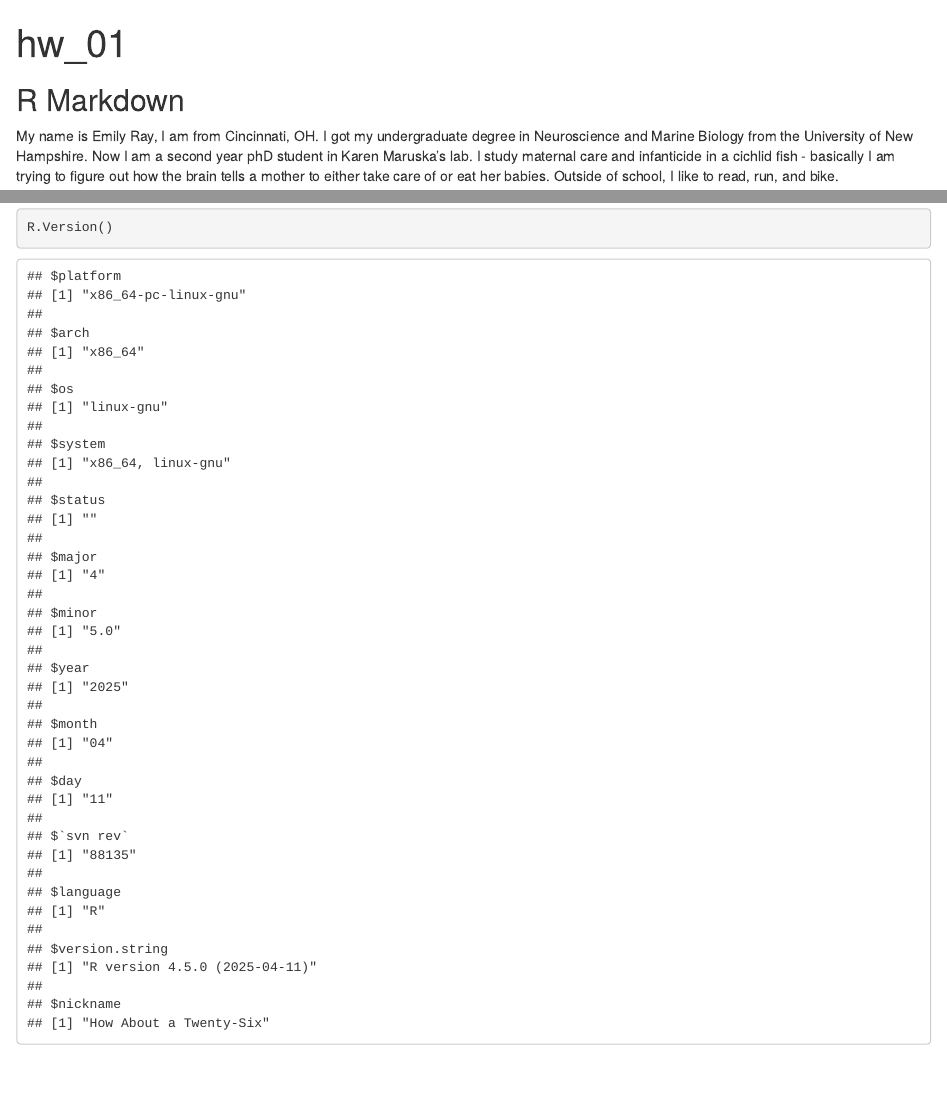
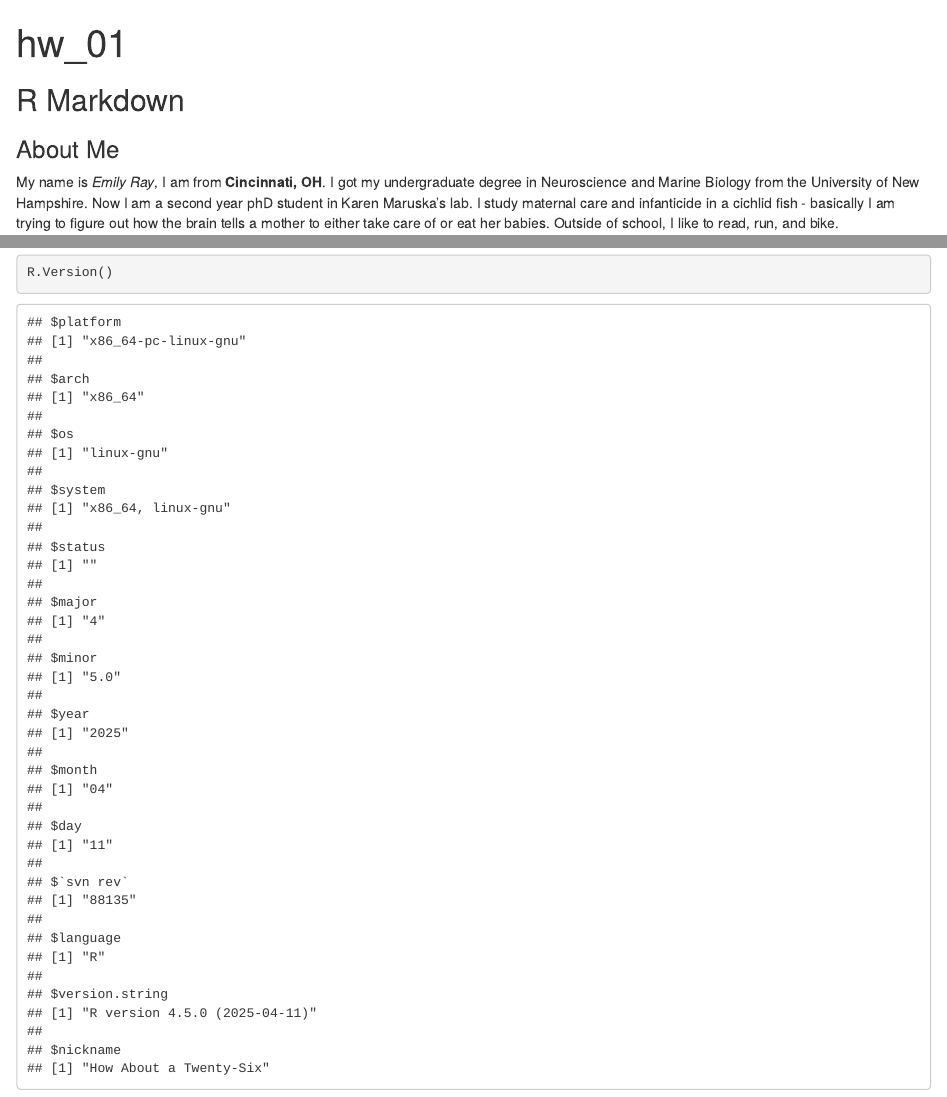
Before and after one commit to ejray21/Biol7800, an R Markdown document (Homework/hw_01/hw_01.Rmd): the page in a window 1100 px wide, from its top, and a second part further down, joined at a grey line. Rendered offline with R 4.5, knitr and Pandoc, with nearby package versions.

Commit message:
Added some markdown syntax

````diff
--- a/Homework/hw_01/hw_01.Rmd
+++ b/Homework/hw_01/hw_01.Rmd
@@ -1,6 +1,9 @@
 ---
 title: "hw_01"
-output: html_document
+output:
+  html_document: default
+  pdf_document: default
+  word_document: default
 editor_options:
   chunk_output_type: inline
 ---
@@ -10,8 +13,8 @@ knitr::opts_chunk$set(echo = TRUE)
 ```
 
 ## R Markdown
-
-My name is Emily Ray, I am from Cincinnati, OH. I got my undergraduate degree in Neuroscience and Marine Biology from the University of New Hampshire. Now I am a second year phD student in Karen Maruska's lab. I study maternal care and infanticide in a cichlid fish - basically I am trying to figure out how the brain tells a mother to either take care of or eat her babies. Outside of school, I like to read, run, and bike.
+### About Me
+My name is *Emily Ray*, I am from **Cincinnati, OH**. I got my undergraduate degree in Neuroscience and Marine Biology from the University of New Hampshire.  Now I am a second year phD student in Karen Maruska's lab. I study maternal care and infanticide in a cichlid fish - basically I am trying to figure out how the brain tells a mother to either take care of or eat her babies. Outside of school, I like to read, run, and bike.
 
 ```{bash}
 git --version
````
